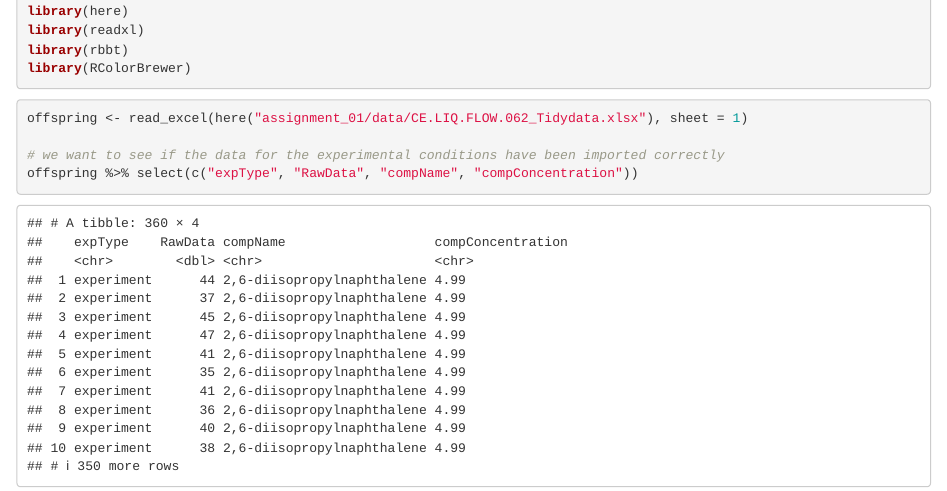
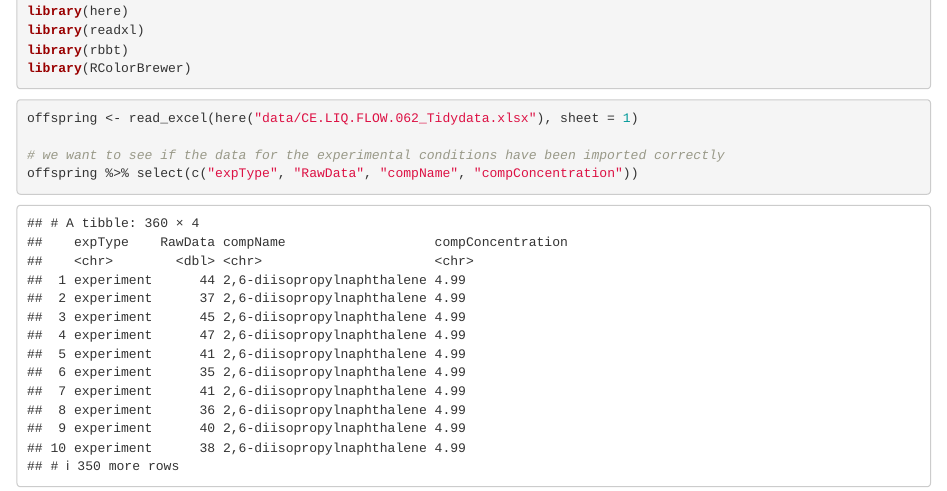
Before and after one commit to Thijmenvanbrenk/Portfolio, an R Markdown document (assignment1.Rmd): the page in a window 1100 px wide, from 360 px down. Rendered offline with R 4.5, knitr and Pandoc, with nearby package versions; code that draws random numbers runs with fixed seeds of ours; a font, style sheet, LaTeX package, included part or bibliography that could not be used is replaced or left out.

Commit message:
reorganizing files so that that its managed better

````diff
--- a/assignment_01/assignment1.Rmd
+++ b/assignment1.Rmd
@@ -3,7 +3,7 @@ title: "Amount of offspring for C. elegans incubated in different substances"
 author: "Thijmen van Brenk"
 date: "`r Sys.Date()`"
 output: bookdown::html_document2
-bibliography: "`r rbbt::bbt_write_bib('bibliography.json', overwrite = TRUE)`"
+bibliography: "`r rbbt::bbt_write_bib('bibliography1.json', overwrite = TRUE)`"
 ---
 
 # assignment 01
@@ -21,7 +21,7 @@ library(RColorBrewer)
 
 ```{r inspecting the data, warning=FALSE, message=FALSE}
 
-offspring <- read_excel(here("assignment_01/data/CE.LIQ.FLOW.062_Tidydata.xlsx"), sheet = 1)
+offspring <- read_excel(here("data/CE.LIQ.FLOW.062_Tidydata.xlsx"), sheet = 1)
 
 # we want to see if the data for the experimental conditions have been imported correctly
 offspring %>% select(c("expType", "RawData", "compName", "compConcentration"))
````
Also changed, not shown: assignment_01/assignment1.html (deleted), bibliography1.json (renamed from assignment_01/bibliography.json), data/CE.LIQ.FLOW.062_Tidydata.xlsx (renamed from assignment_01/data/CE.LIQ.FLOW.062_Tidydata.xlsx).
